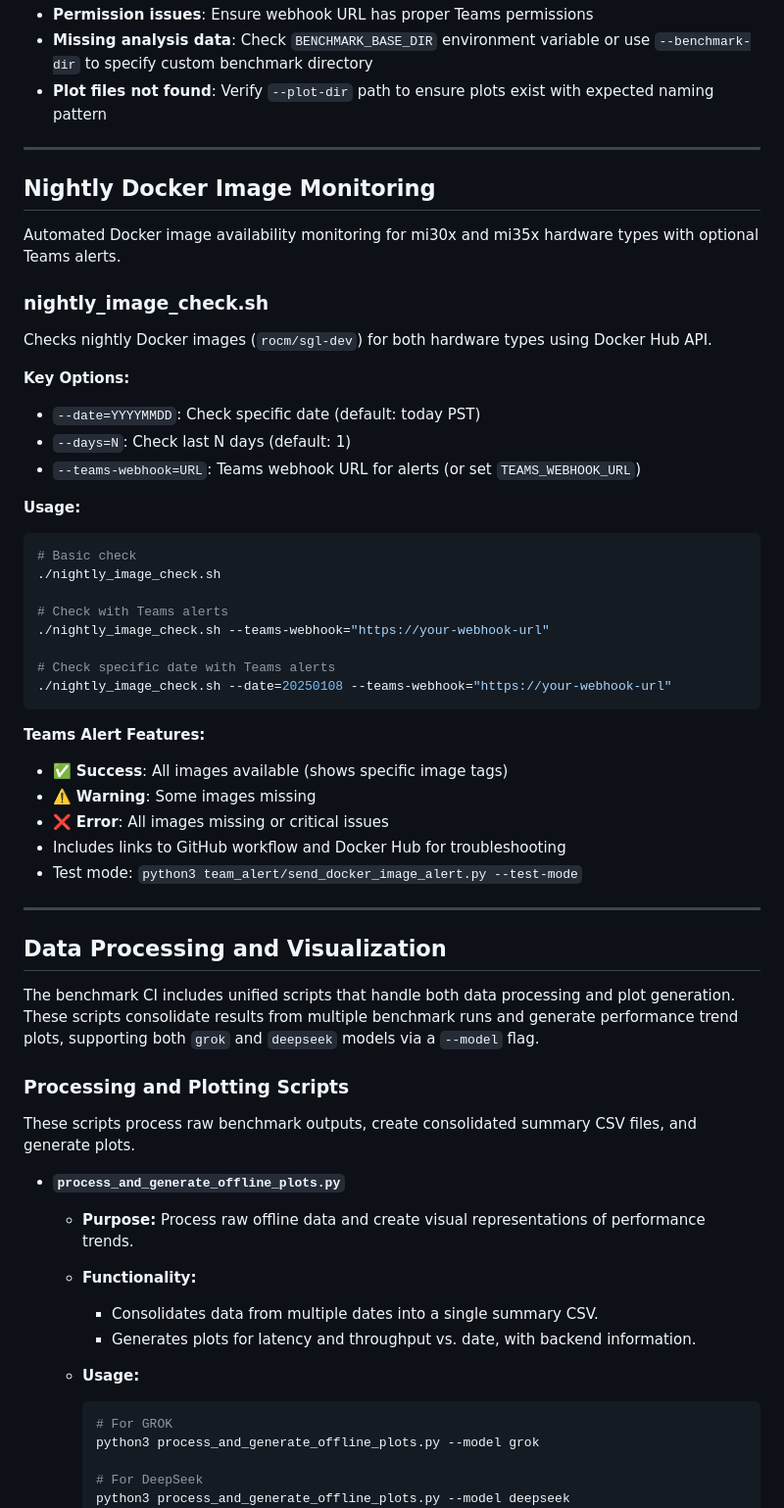
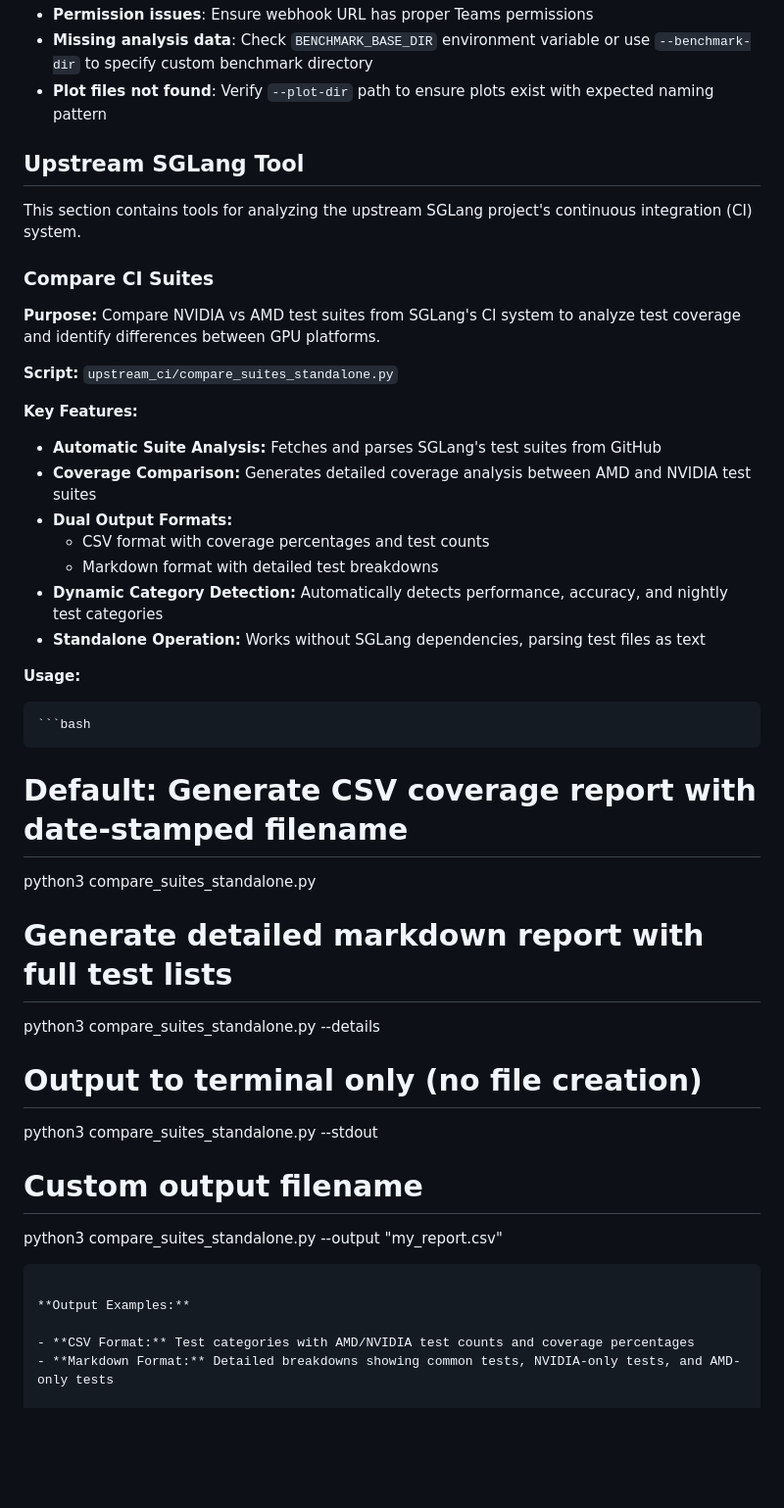
Before and after one commit to michael-amd/sglang-ci, a Markdown page: README.md, the part around the change printed below. Shown: that part at 98% size. GitHub-like rendering; blank space fills up the shorter version.

````diff
--- a/README.md
+++ b/README.md
@@ -630,65 +695,44 @@ bash perf_nightly.sh
 - **Missing analysis data**: Check `BENCHMARK_BASE_DIR` environment variable or use `--benchmark-dir` to specify custom benchmark directory
 - **Plot files not found**: Verify `--plot-dir` path to ensure plots exist with expected naming pattern
 
----
+## Upstream SGLang Tool
 
-## Nightly Docker Image Monitoring
+This section contains tools for analyzing the upstream SGLang project's continuous integration (CI) system.
 
-Automated Docker image availability monitoring for mi30x and mi35x hardware types with optional Teams alerts.
+### Compare CI Suites
 
-### nightly_image_check.sh
+**Purpose:** Compare NVIDIA vs AMD test suites from SGLang's CI system to analyze test coverage and identify differences between GPU platforms.
 
-Checks nightly Docker images (`rocm/sgl-dev`) for both hardware types using Docker Hub API.
+**Script:** `upstream_ci/compare_suites_standalone.py`
 
-**Key Options:**
+**Key Features:**
 
-- `--date=YYYYMMDD`: Check specific date (default: today PST)
-- `--days=N`: Check last N days (default: 1)
-- `--teams-webhook=URL`: Teams webhook URL for alerts (or set `TEAMS_WEBHOOK_URL`)
+- **Automatic Suite Analysis:** Fetches and parses SGLang's test suites from GitHub
+- **Coverage Comparison:** Generates detailed coverage analysis between AMD and NVIDIA test suites
+- **Dual Output Formats:**
+  - CSV format with coverage percentages and test counts
+  - Markdown format with detailed test breakdowns
+- **Dynamic Category Detection:** Automatically detects performance, accuracy, and nightly test categories
+- **Standalone Operation:** Works without SGLang dependencies, parsing test files as text
 
 **Usage:**
 
-```bash
-# Basic check
-./nightly_image_check.sh
+    ```bash
+# Default: Generate CSV coverage report with date-stamped filename
+python3 compare_suites_standalone.py
 
-# Check with Teams alerts
-./nightly_image_check.sh --teams-webhook="https://your-webhook-url"
+# Generate detailed markdown report with full test lists
+python3 compare_suites_standalone.py --details
 
-# Check specific date with Teams alerts
-./nightly_image_check.sh --date=20250108 --teams-webhook="https://your-webhook-url"
+# Output to terminal only (no file creation)
+python3 compare_suites_standalone.py --stdout
+
+# Custom output filename
+python3 compare_suites_standalone.py --output "my_report.csv"
 ```
 
-**Teams Alert Features:**
+**Output Examples:**
 
-- ✅ **Success**: All images available (shows specific image tags)
-- ⚠️ **Warning**: Some images missing
-- ❌ **Error**: All images missing or critical issues
-- Includes links to GitHub workflow and Docker Hub for troubleshooting
-- Test mode: `python3 team_alert/send_docker_image_alert.py --test-mode`
+- **CSV Format:** Test categories with AMD/NVIDIA test counts and coverage percentages
+- **Markdown Format:** Detailed breakdowns showing common tests, NVIDIA-only tests, and AMD-only tests
 
----
-
-## Data Processing and Visualization
-
-The benchmark CI includes unified scripts that handle both data processing and plot generation. These scripts consolidate results from multiple benchmark runs and generate performance trend plots, supporting both `grok` and `deepseek` models via a `--model` flag.
-
-### Processing and Plotting Scripts
-
-These scripts process raw benchmark outputs, create consolidated summary CSV files, and generate plots.
-
-- **`process_and_generate_offline_plots.py`**
-  - **Purpose:** Process raw offline data and create visual representations of performance trends.
-  - **Functionality:**
-    - Consolidates data from multiple dates into a single summary CSV.
-    - Generates plots for latency and throughput vs. date, with backend information.
-  - **Usage:**
-
-    ```bash
-    # For GROK
-    python3 process_and_generate_offline_plots.py --model grok
-
-    # For DeepSeek
-    python3 process_and_generate_offline_plots.py --model deepseek
-    ```
-
````
Also changed, not shown: other parts of README.md (+180 -148 lines).
